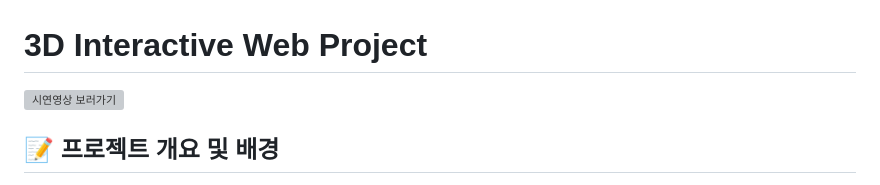
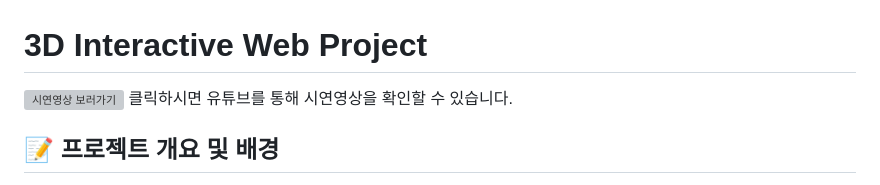
Before and after one commit to hyeri1126/hyeri-s-interactive-3d-web, a Markdown page: README.md, the part around the change. Rendered like a GitHub page; grey boxes are pictures that could not be loaded.

```diff
--- a/README.md
+++ b/README.md
@@ -1,5 +1,6 @@
 # 3D Interactive Web Project
 [![시연영상 보러가기](https://img.youtube.com/vi/BDIf3z7FV9k/0.jpg)](https://www.youtube.com/watch?v=BDIf3z7FV9k)
+클릭하시면 유튜브를 통해 시연영상을 확인할 수 있습니다.
 <br>
 
 
```
